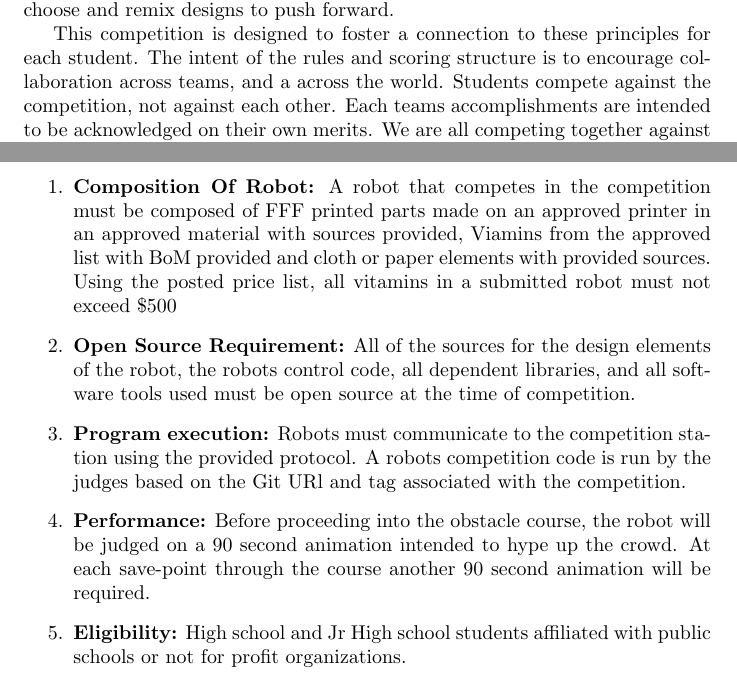
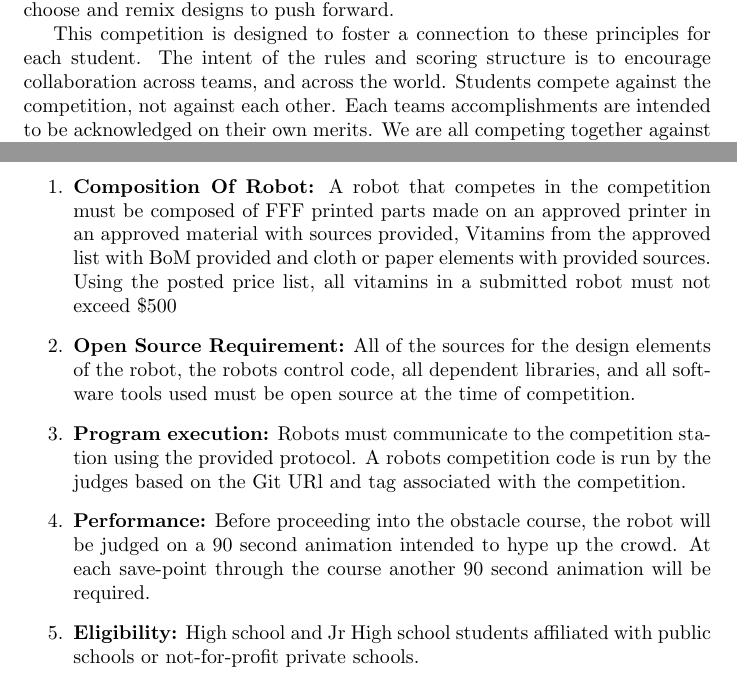
Before and after one commit to madhephaestus/ZenRoboticsCompetition, a LaTeX document (ZenCompetition.tex): two parts of pages 1 and 4 of 6, joined at a grey line, cut so that both start at the same text. Compiled offline with pdfLaTeX.

Commit message:
Update ZenCompetition.tex
typos

```diff
--- a/ZenCompetition.tex
+++ b/ZenCompetition.tex
@@ -21,7 +21,7 @@ To give and receive aid means that you use the tools and sources of others and a
 To push forward the edge of the known possible means that we compete against physics, not against each other nor against the rules. The purpose of the rules is to ensure collaboration and an even playing field. Since there can be as many winners as there are teams that accomplish the task, there is not a motivation to compete against another team of students. We want to see designs and software that can accomplish tasks, and to see how different folks choose and remix designs to push forward.
 
 
-This competition is designed to foster a connection to these principles for each student. The intent of the rules and scoring structure is to encourage collaboration across teams, and a across the world. Students compete against the competition, not against each other. Each teams accomplishments are intended to be acknowledged on their own merits. We are all competing together against the edge of the known possible.
+This competition is designed to foster a connection to these principles for each student. The intent of the rules and scoring structure is to encourage collaboration across teams, and across the world. Students compete against the competition, not against each other. Each teams accomplishments are intended to be acknowledged on their own merits. We are all competing together against the edge of the known possible.
 \pagebreak
 
 {\huge \textbf{Overview}}
@@ -76,7 +76,7 @@ Students will compete in independent categories for:
 
 \begin{enumerate}
 
-\item \textbf{Composition Of Robot:} A robot that competes in the competition must be composed of FFF printed parts made on an approved printer in an approved material with sources provided, Viamins from the approved list with BoM provided and cloth or paper elements with provided sources. Using the posted price list, all vitamins in a submitted robot must not exceed \$500
+\item \textbf{Composition Of Robot:} A robot that competes in the competition must be composed of FFF printed parts made on an approved printer in an approved material with sources provided, Vitamins from the approved list with BoM provided and cloth or paper elements with provided sources. Using the posted price list, all vitamins in a submitted robot must not exceed \$500
 
 \item \textbf{Open Source Requirement:} All of the sources for the design elements of the robot, the robots control code, all dependent libraries, and all software tools used must be open source at the time of competition.
 
@@ -85,7 +85,7 @@ Students will compete in independent categories for:
 
 \item \textbf{Performance:} Before proceeding into the obstacle course, the robot will be judged on a 90 second animation intended to hype up the crowd. At each save-point through the course another 90 second animation will be required.
 
-\item \textbf{Eligibility:} High school and Jr High school students affiliated with public schools or not for profit organizations.
+\item \textbf{Eligibility:} High school and Jr High school students affiliated with public schools or not-for-profit private schools.
 \end{enumerate}
 
  \pagebreak
```
